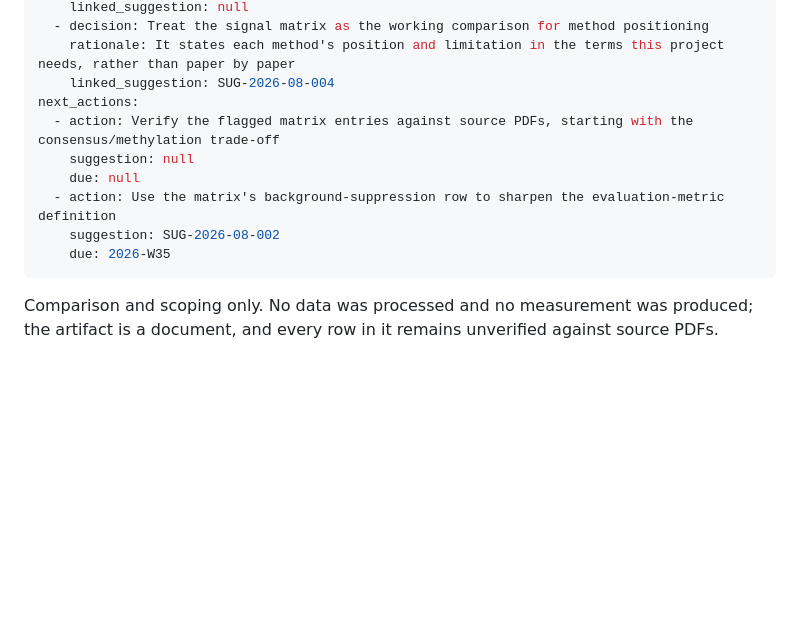
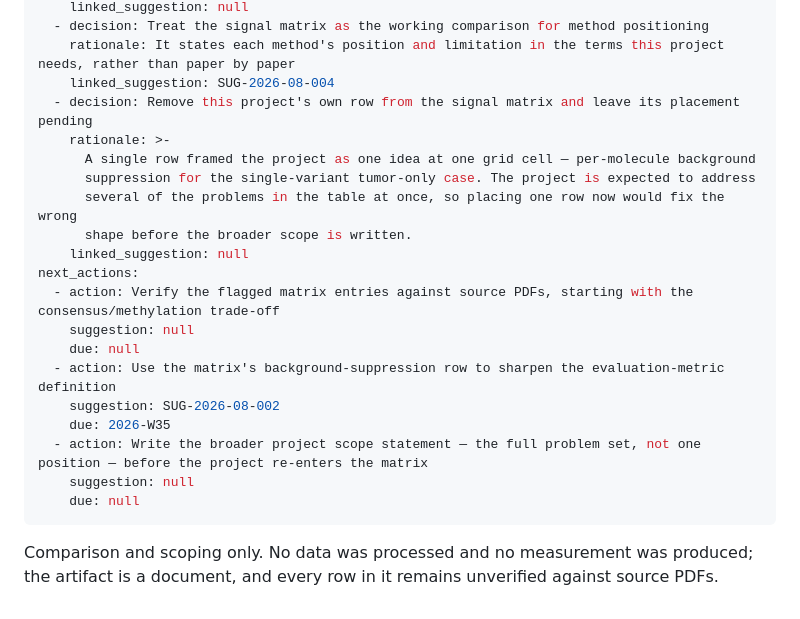
Before and after one commit to hungnm12/longread-mrd-TO, a Markdown page: research/daily-logs/2026-08-19.md, the part around the change. Rendered like a GitHub page; blank space fills up the shorter version.

```diff
--- a/research/daily-logs/2026-08-19.md
+++ b/research/daily-logs/2026-08-19.md
@@ -50,6 +50,13 @@ decisions:
   - decision: Treat the signal matrix as the working comparison for method positioning
     rationale: It states each method's position and limitation in the terms this project needs, rather than paper by paper
     linked_suggestion: SUG-2026-08-004
+  - decision: Remove this project's own row from the signal matrix and leave its placement pending
+    rationale: >-
+      A single row framed the project as one idea at one grid cell — per-molecule background
+      suppression for the single-variant tumor-only case. The project is expected to address
+      several of the problems in the table at once, so placing one row now would fix the wrong
+      shape before the broader scope is written.
+    linked_suggestion: null
 next_actions:
   - action: Verify the flagged matrix entries against source PDFs, starting with the consensus/methylation trade-off
     suggestion: null
@@ -57,6 +64,9 @@ next_actions:
   - action: Use the matrix's background-suppression row to sharpen the evaluation-metric definition
     suggestion: SUG-2026-08-002
     due: 2026-W35
+  - action: Write the broader project scope statement — the full problem set, not one position — before the project re-enters the matrix
+    suggestion: null
+    due: null
 ---
 
 Comparison and scoping only. No data was processed and no measurement was produced; the artifact
```
Also changed, not shown: docs/research/06_signal_matrix.md (+26 -7 lines).
